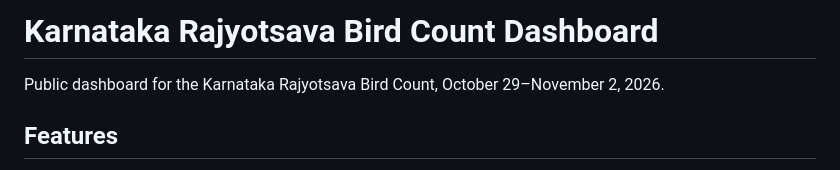
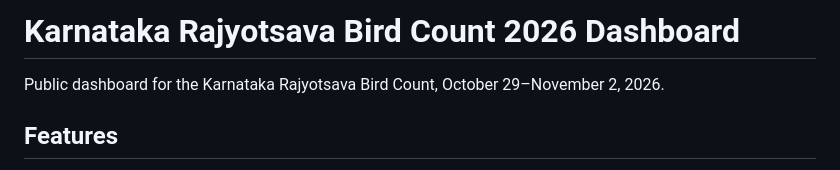
Before and after one commit to girishvignesh/karnataka-rajyotsava-bird-count, a Markdown page: README.md, the part around the change. GitHub-like rendering.

```diff
--- a/README.md
+++ b/README.md
@@ -1,4 +1,4 @@
-# Karnataka Rajyotsava Bird Count Dashboard
+# Karnataka Rajyotsava Bird Count 2026 Dashboard
 
 Public dashboard for the Karnataka Rajyotsava Bird Count,
 October 29–November 2, 2026.
```
